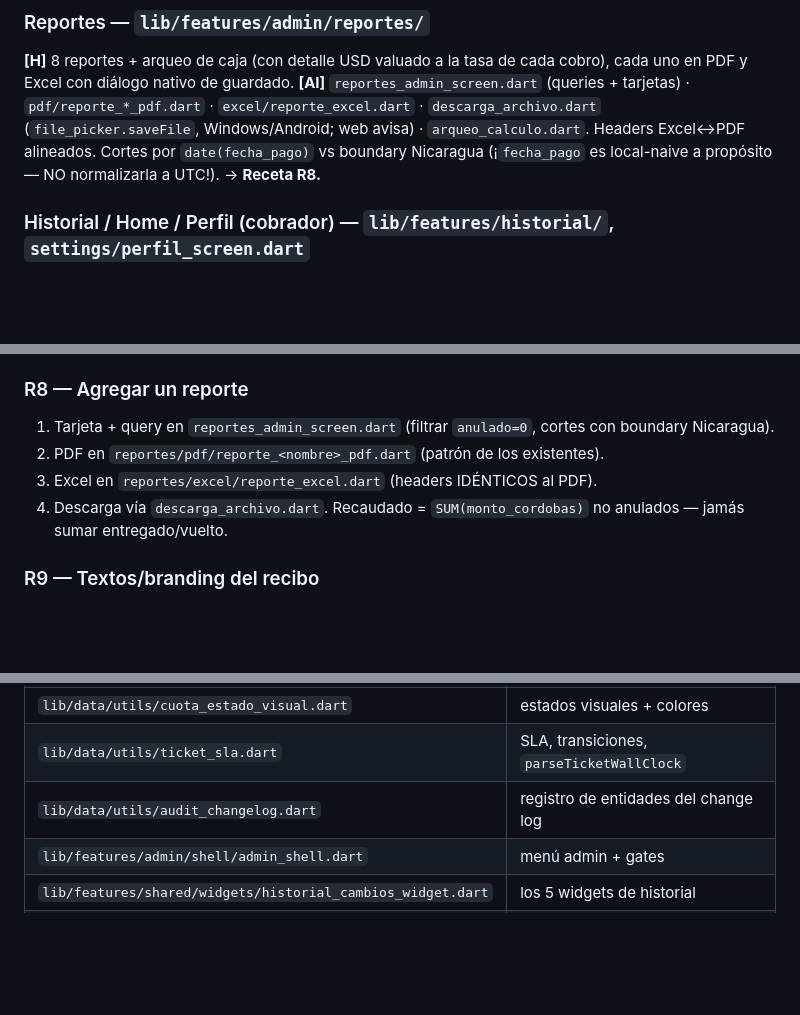
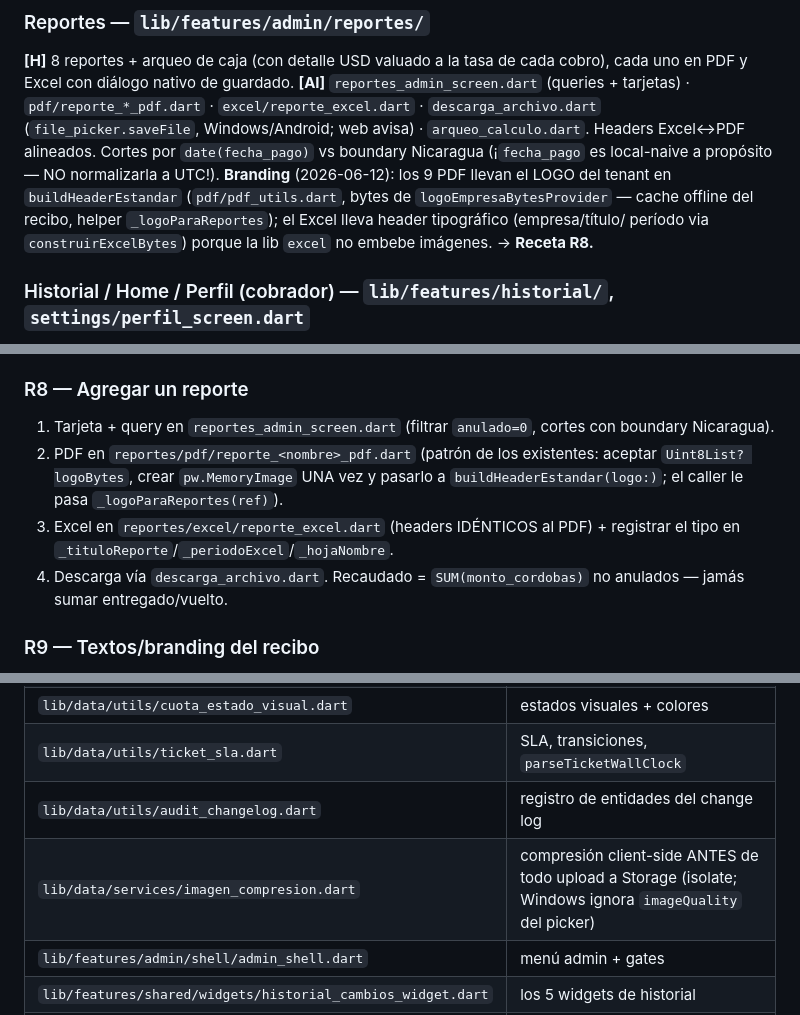
Before and after one commit to rubenmaltez/Template-TT, a Markdown page: ARQUITECTURA.md, 3 parts joined by grey strips. GitHub-like rendering; blank space fills up the shorter version.

```diff
--- a/ARQUITECTURA.md
+++ b/ARQUITECTURA.md
@@ -289,7 +289,12 @@ cada cobro), cada uno en PDF y Excel con diálogo nativo de guardado.
 `descarga_archivo.dart` (`file_picker.saveFile`, Windows/Android; web avisa)
 · `arqueo_calculo.dart`. Headers Excel↔PDF alineados. Cortes por
 `date(fecha_pago)` vs boundary Nicaragua (¡`fecha_pago` es local-naive a
-propósito — NO normalizarla a UTC!). → **Receta R8.**
+propósito — NO normalizarla a UTC!). **Branding** (2026-06-12): los 9 PDF
+llevan el LOGO del tenant en `buildHeaderEstandar` (`pdf/pdf_utils.dart`,
+bytes de `logoEmpresaBytesProvider` — cache offline del recibo, helper
+`_logoParaReportes`); el Excel lleva header tipográfico (empresa/título/
+período via `construirExcelBytes`) porque la lib `excel` no embebe imágenes.
+→ **Receta R8.**
 
 ### Historial / Home / Perfil (cobrador) — `lib/features/historial/`, `settings/perfil_screen.dart`
 **[AI]** `historial_screen.dart` (sus cobros; anular si
@@ -565,8 +570,11 @@ cambiás el criterio en Dart, migración para el server también. TZ: siempre
 ### R8 — Agregar un reporte
 1. Tarjeta + query en `reportes_admin_screen.dart` (filtrar `anulado=0`,
    cortes con boundary Nicaragua).
-2. PDF en `reportes/pdf/reporte_<nombre>_pdf.dart` (patrón de los existentes).
-3. Excel en `reportes/excel/reporte_excel.dart` (headers IDÉNTICOS al PDF).
+2. PDF en `reportes/pdf/reporte_<nombre>_pdf.dart` (patrón de los existentes:
+   aceptar `Uint8List? logoBytes`, crear `pw.MemoryImage` UNA vez y pasarlo a
+   `buildHeaderEstandar(logo:)`; el caller le pasa `_logoParaReportes(ref)`).
+3. Excel en `reportes/excel/reporte_excel.dart` (headers IDÉNTICOS al PDF) +
+   registrar el tipo en `_tituloReporte`/`_periodoExcel`/`_hojaNombre`.
 4. Descarga vía `descarga_archivo.dart`. Recaudado = `SUM(monto_cordobas)` no
    anulados — jamás sumar entregado/vuelto.
 
@@ -652,6 +660,7 @@ ambos — el menú oculta, el router rebota).
 | `lib/data/utils/cuota_estado_visual.dart` | estados visuales + colores |
 | `lib/data/utils/ticket_sla.dart` | SLA, transiciones, `parseTicketWallClock` |
 | `lib/data/utils/audit_changelog.dart` | registro de entidades del change log |
+| `lib/data/services/imagen_compresion.dart` | compresión client-side ANTES de todo upload a Storage (isolate; Windows ignora `imageQuality` del picker) |
 | `lib/features/admin/shell/admin_shell.dart` | menú admin + gates |
 | `lib/features/shared/widgets/historial_cambios_widget.dart` | los 5 widgets de historial |
 | `supabase/functions/_shared/*.ts` | helpers de las 6 Edge Functions |
```
Also changed, not shown: BITACORA.md (+38 -2 lines).
